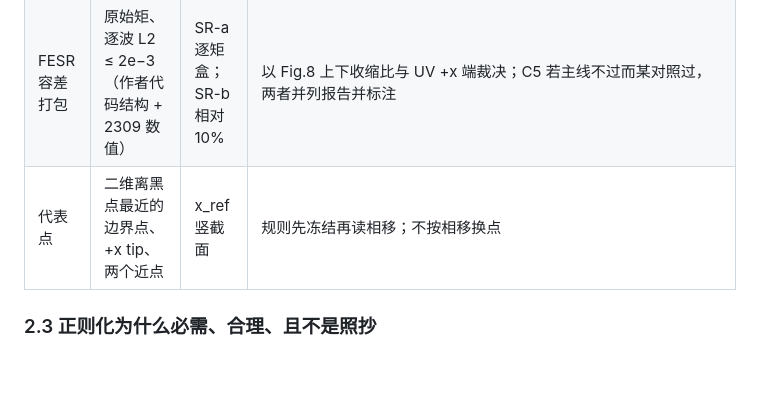
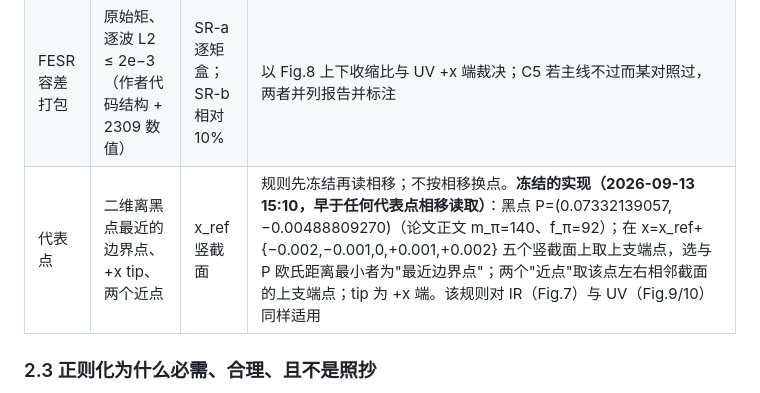
Before and after one commit to StephenQSstarThomas/s-matrix-bootstrap, a Markdown page: PLAN_SDPB_2309_ZH.md, the part around the change. Drawn GitHub-style; blank space fills up the shorter version.

Commit message:
Plan: phase 0b closed (three-norm control), Fig.3 Mreg scan, frozen representative-point rule
Claude-Session: https://claude.ai/code/session_01K8aNP4zTALxZbhcQrQL66X

```diff
--- a/PLAN_SDPB_2309_ZH.md
+++ b/PLAN_SDPB_2309_ZH.md
@@ -50,7 +50,7 @@
 | 正则化范数 | ℓ∞（SDPB 零成本） | ℓ2、ℓ4 | 范数无关性对照（§2.4）：三种范数按同一物理判据定尺度后端点差 ≤2%、0.9 GeV 三波相移差 ≤2°，则 ℓ∞ 通过；否则报告范数依赖并把散布计入每条 claim 的系统误差 |
 | χ 范数打包 | chi-b | chi-c | chi-c 只报告端点差，不改主线 |
 | FESR 容差打包 | 原始矩、逐波 L2 ≤ 2e−3（作者代码结构 + 2309 数值） | SR-a 逐矩盒；SR-b 相对 10% | 以 Fig.8 上下收缩比与 UV +x 端裁决；C5 若主线不过而某对照过，两者并列报告并标注 |
-| 代表点 | 二维离黑点最近的边界点、+x tip、两个近点 | x_ref 竖截面 | 规则先冻结再读相移；不按相移换点 |
+| 代表点 | 二维离黑点最近的边界点、+x tip、两个近点 | x_ref 竖截面 | 规则先冻结再读相移；不按相移换点。**冻结的实现（2026-09-13 15:10，早于任何代表点相移读取）**：黑点 P=(0.07332139057, −0.00488809270)（论文正文 m_π=140、f_π=92）；在 x=x_ref+{−0.002,−0.001,0,+0.001,+0.002} 五个竖截面上取上支端点，选与 P 欧氏距离最小者为"最近边界点"；两个"近点"取该点左右相邻截面的上支端点；tip 为 +x 端。该规则对 IR（Fig.7）与 UV（Fig.9/10）同样适用 |
 
 ### 2.3 正则化为什么必需、合理、且不是照抄
 
```
